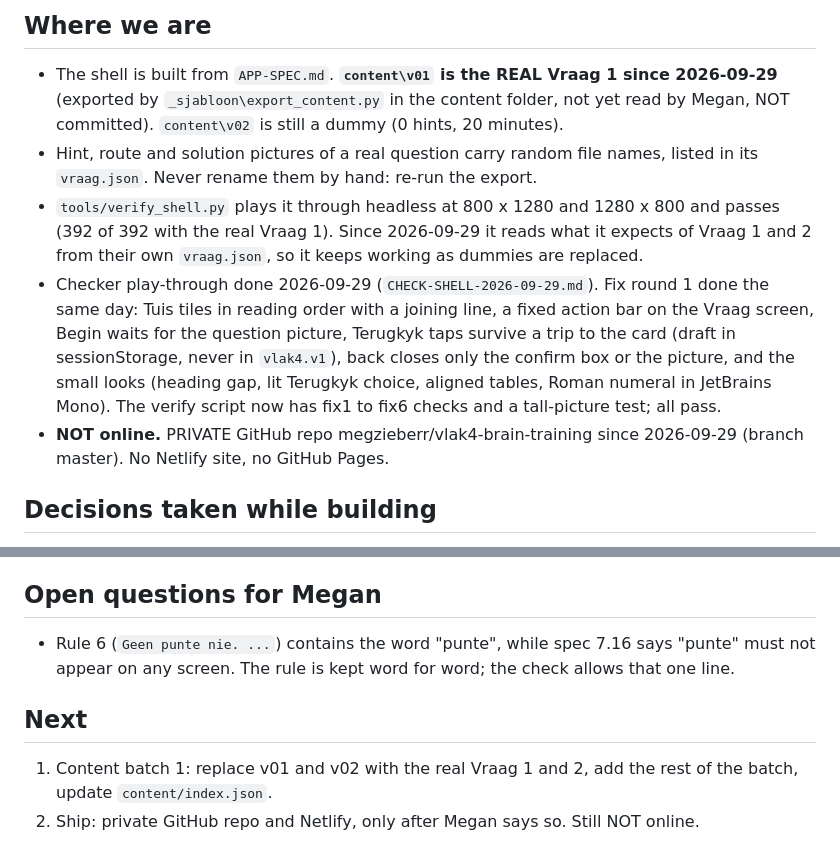
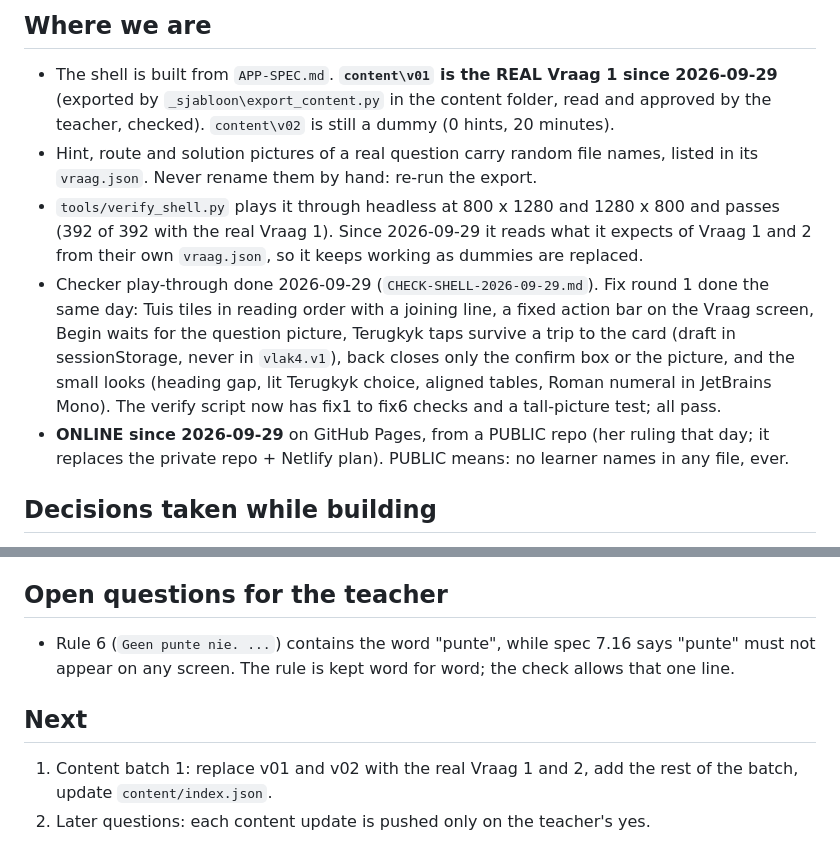
Before and after one commit to megzieberr/vlak4-brain-training, a Markdown page: PROJECT-STATUS.md, 2 parts joined by grey strips. Rendered like a GitHub page.

```diff
--- a/PROJECT-STATUS.md
+++ b/PROJECT-STATUS.md
@@ -3,8 +3,7 @@
 ## Where we are
 
 - The shell is built from `APP-SPEC.md`. **`content\v01` is the REAL Vraag 1 since 2026-09-29**
-  (exported by `_sjabloon\export_content.py` in the content folder, not yet read by Megan, NOT
-  committed). `content\v02` is still a dummy (0 hints, 20 minutes).
+  (exported by `_sjabloon\export_content.py` in the content folder, read and approved by the teacher, checked). `content\v02` is still a dummy (0 hints, 20 minutes).
 - Hint, route and solution pictures of a real question carry random file names, listed in its
   `vraag.json`. Never rename them by hand: re-run the export.
 - `tools/verify_shell.py` plays it through headless at 800 x 1280 and 1280 x 800 and passes
@@ -16,7 +15,7 @@
   sessionStorage, never in `vlak4.v1`), back closes only the confirm box or the picture, and the
   small looks (heading gap, lit Terugkyk choice, aligned tables, Roman numeral in JetBrains Mono).
   The verify script now has fix1 to fix6 checks and a tall-picture test; all pass.
-- **NOT online.** PRIVATE GitHub repo megzieberr/vlak4-brain-training since 2026-09-29 (branch master). No Netlify site, no GitHub Pages.
+- **ONLINE since 2026-09-29** on GitHub Pages, from a PUBLIC repo (her ruling that day; it replaces the private repo + Netlify plan). PUBLIC means: no learner names in any file, ever.
 
 ## Decisions taken while building
 
@@ -39,7 +38,7 @@
   when the closing line or a "nog nie hier nie" tile makes the page taller; scrolling shows it.
 - Hover looks only apply on devices with a real pointer, so a tapped button never keeps them.
 
-## Open questions for Megan
+## Open questions for the teacher
 
 - Rule 6 (`Geen punte nie. ...`) contains the word "punte", while spec 7.16 says "punte" must
   not appear on any screen. The rule is kept word for word; the check allows that one line.
@@ -48,4 +47,4 @@
 
 1. Content batch 1: replace v01 and v02 with the real Vraag 1 and 2, add the rest of the batch,
    update `content/index.json`.
-2. Ship: private GitHub repo and Netlify, only after Megan says so. Still NOT online.
+2. Later questions: each content update is pushed only on the teacher's yes.
```
Also changed, not shown: CHECK-SHELL-2026-09-29.md (+2 -2 lines), README.md (+1 -1 lines).
